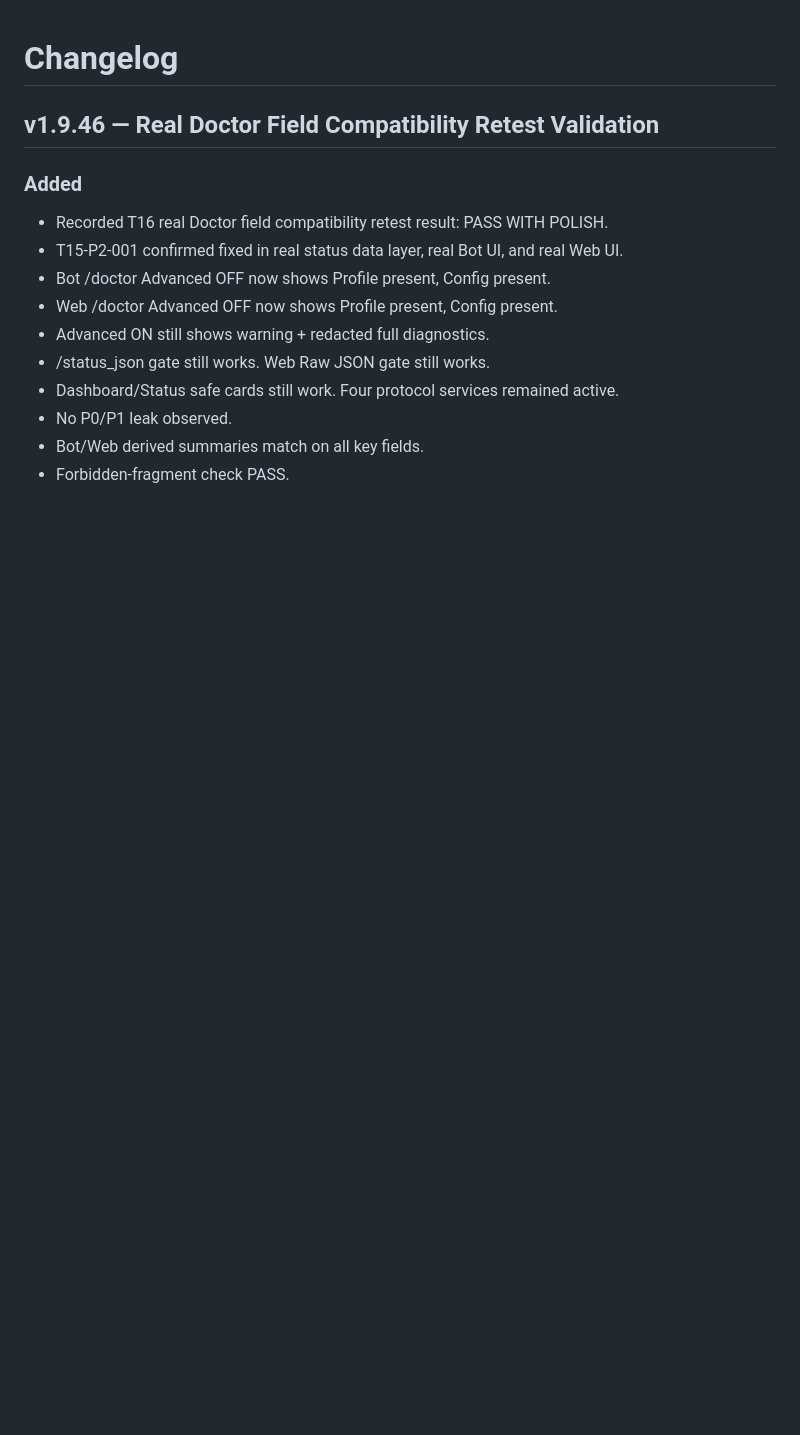
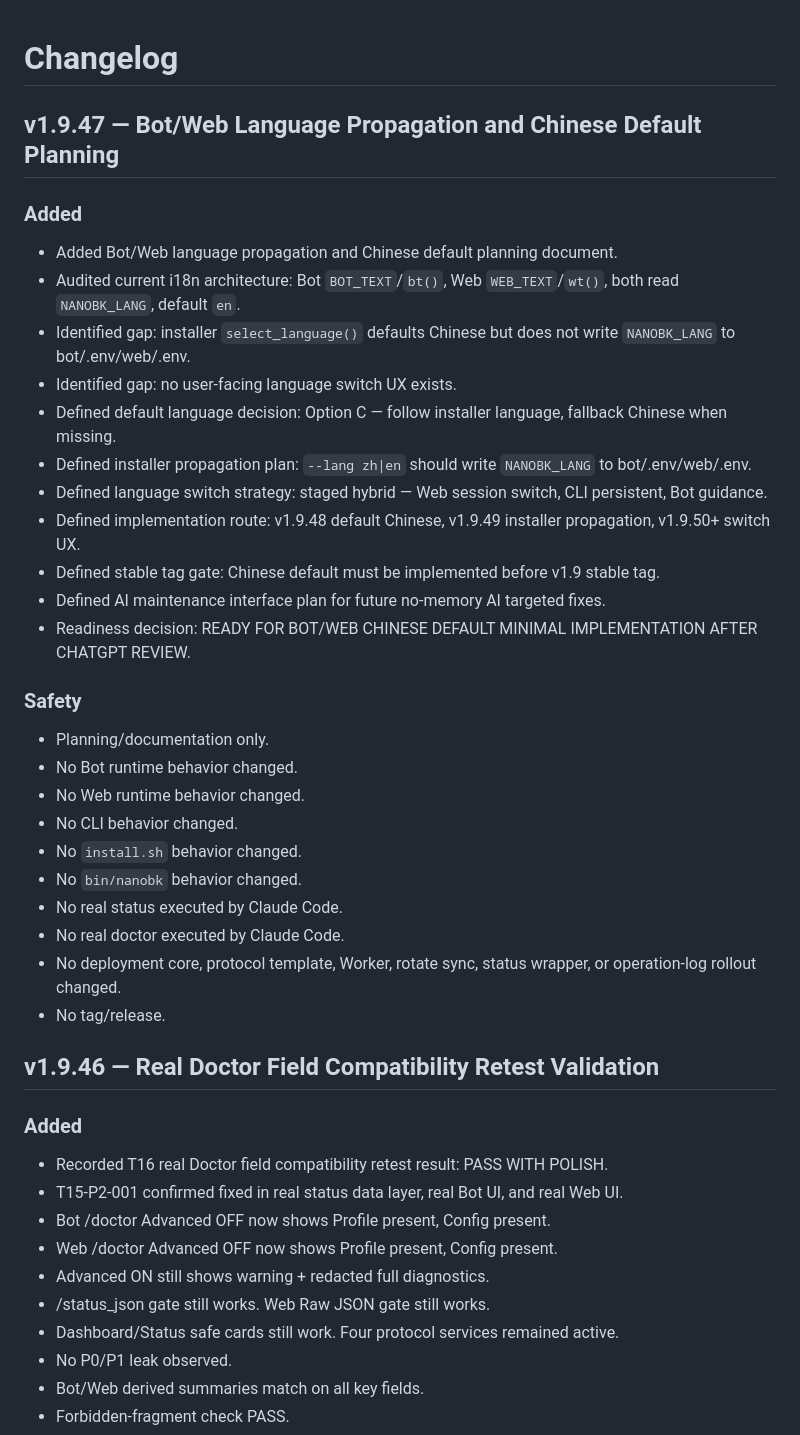
Before and after one commit to kairkiss/NanoBK-Proxy-Suite, a Markdown page: CHANGELOG.md, the part around the change. Drawn GitHub-style; blank space fills up the shorter version.

Commit message:
docs: add v1.9.47 language propagation planning

```diff
--- a/CHANGELOG.md
+++ b/CHANGELOG.md
@@ -1,4 +1,33 @@
 # Changelog
+
+## v1.9.47 — Bot/Web Language Propagation and Chinese Default Planning
+
+### Added
+
+- Added Bot/Web language propagation and Chinese default planning document.
+- Audited current i18n architecture: Bot `BOT_TEXT`/`bt()`, Web `WEB_TEXT`/`wt()`, both read `NANOBK_LANG`, default `en`.
+- Identified gap: installer `select_language()` defaults Chinese but does not write `NANOBK_LANG` to bot/.env/web/.env.
+- Identified gap: no user-facing language switch UX exists.
+- Defined default language decision: Option C — follow installer language, fallback Chinese when missing.
+- Defined installer propagation plan: `--lang zh|en` should write `NANOBK_LANG` to bot/.env/web/.env.
+- Defined language switch strategy: staged hybrid — Web session switch, CLI persistent, Bot guidance.
+- Defined implementation route: v1.9.48 default Chinese, v1.9.49 installer propagation, v1.9.50+ switch UX.
+- Defined stable tag gate: Chinese default must be implemented before v1.9 stable tag.
+- Defined AI maintenance interface plan for future no-memory AI targeted fixes.
+- Readiness decision: READY FOR BOT/WEB CHINESE DEFAULT MINIMAL IMPLEMENTATION AFTER CHATGPT REVIEW.
+
+### Safety
+
+- Planning/documentation only.
+- No Bot runtime behavior changed.
+- No Web runtime behavior changed.
+- No CLI behavior changed.
+- No `install.sh` behavior changed.
+- No `bin/nanobk` behavior changed.
+- No real status executed by Claude Code.
+- No real doctor executed by Claude Code.
+- No deployment core, protocol template, Worker, rotate sync, status wrapper, or operation-log rollout changed.
+- No tag/release.
 
 ## v1.9.46 — Real Doctor Field Compatibility Retest Validation
 
```
Also changed, not shown: docs/planning-v1.9.47-language-propagation-chinese-default.md (added, +401 -0 lines), docs/roadmap.md (+1 -0 lines).
